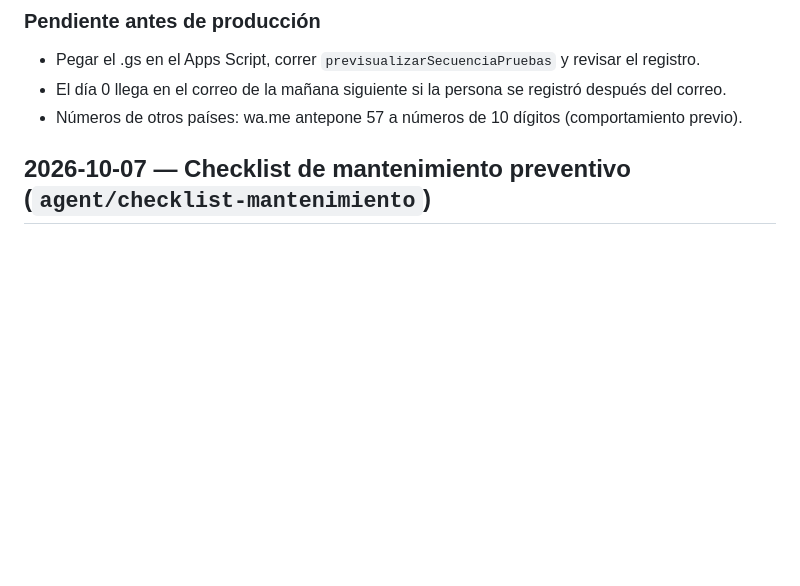
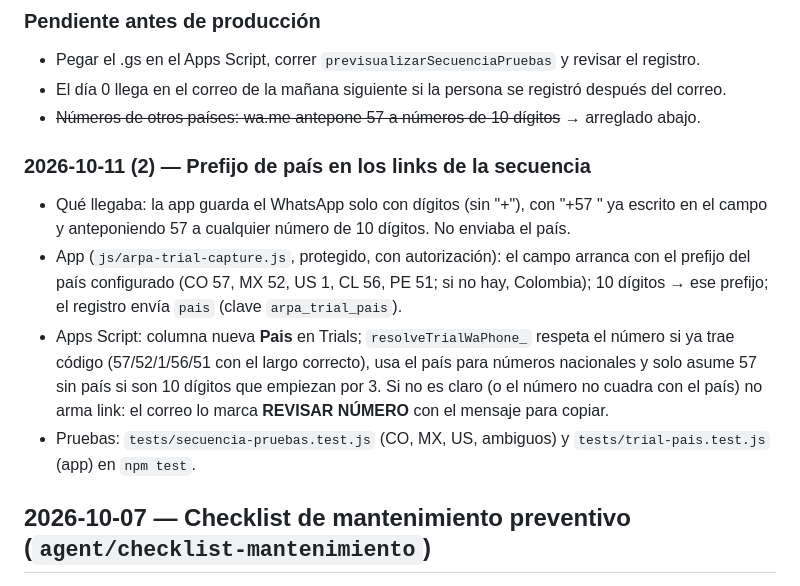
Before and after one commit to arlenpavonr-png/ARPASuite-LAB, a Markdown page: LAB_LOG.md, the part around the change. GitHub-like rendering; blank space fills up the shorter version.

Commit message:
docs(LAB_LOG): prefijo de país en los links de la secuencia
Co-Authored-By: Claude Opus 5.5 <noreply@anthropic.com>

```diff
--- a/LAB_LOG.md
+++ b/LAB_LOG.md
@@ -25,7 +25,20 @@ mensaje más reciente y solo dentro de su plazo (días 6 y 7 únicamente en su d
 ### Pendiente antes de producción
 - Pegar el .gs en el Apps Script, correr `previsualizarSecuenciaPruebas` y revisar el registro.
 - El día 0 llega en el correo de la mañana siguiente si la persona se registró después del correo.
-- Números de otros países: wa.me antepone 57 a números de 10 dígitos (comportamiento previo).
+- ~~Números de otros países: wa.me antepone 57 a números de 10 dígitos~~ → arreglado abajo.
+
+### 2026-10-11 (2) — Prefijo de país en los links de la secuencia
+- Qué llegaba: la app guarda el WhatsApp solo con dígitos (sin "+"), con "+57 " ya escrito en el
+  campo y anteponiendo 57 a cualquier número de 10 dígitos. No enviaba el país.
+- App (`js/arpa-trial-capture.js`, protegido, con autorización): el campo arranca con el prefijo del
+  país configurado (CO 57, MX 52, US 1, CL 56, PE 51; si no hay, Colombia); 10 dígitos → ese prefijo;
+  el registro envía `pais` (clave `arpa_trial_pais`).
+- Apps Script: columna nueva **Pais** en Trials; `resolveTrialWaPhone_` respeta el número si ya trae
+  código (57/52/1/56/51 con el largo correcto), usa el país para números nacionales y solo asume 57
+  sin país si son 10 dígitos que empiezan por 3. Si no es claro (o el número no cuadra con el país)
+  no arma link: el correo lo marca **REVISAR NÚMERO** con el mensaje para copiar.
+- Pruebas: `tests/secuencia-pruebas.test.js` (CO, MX, US, ambiguos) y `tests/trial-pais.test.js`
+  (app) en `npm test`.
 
 ## 2026-10-07 — Checklist de mantenimiento preventivo (`agent/checklist-mantenimiento`)
 
```
